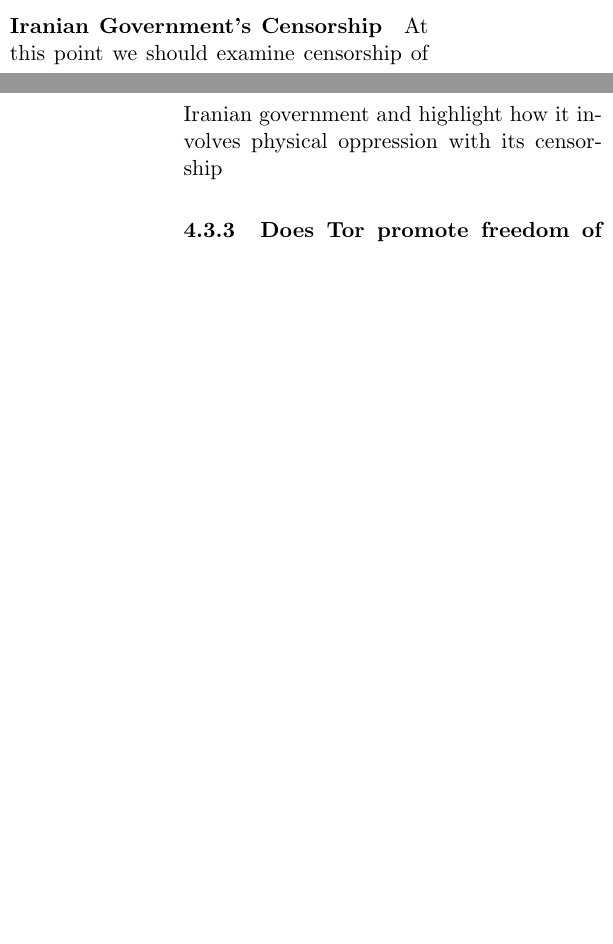
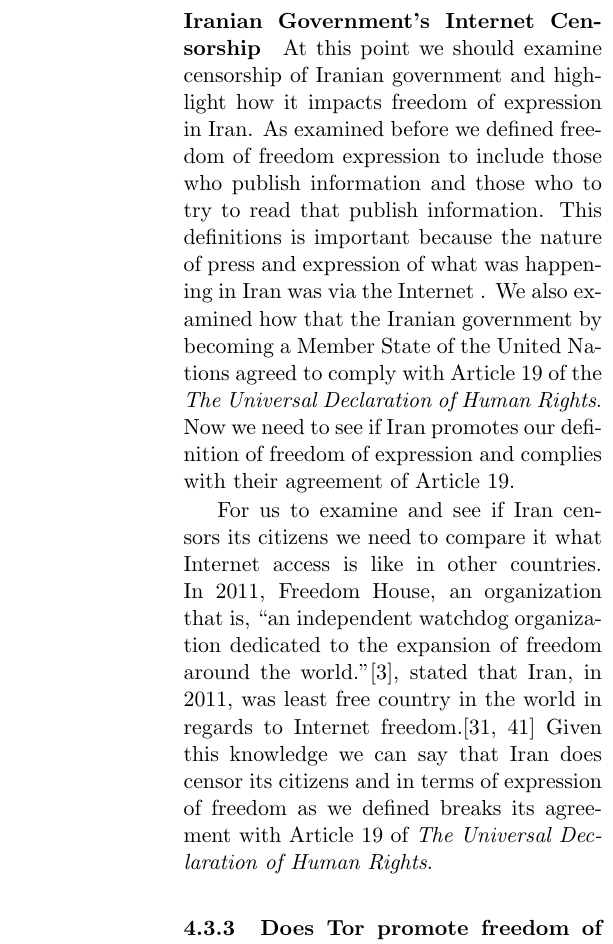
Before and after one commit to systmkor/ethics_term-paper, a LaTeX paper (texreport.tex): two parts of the columns of pages 12 and 13 of 29 before the commit and part of one column of page 13 of 29 after it, the two joined at a grey line, cut so that both start at the same text, the shorter picture padded with empty space. Compiled offline with pdfLaTeX.

Commit message:
Nearing final draft

```diff
--- a/texreport.tex
+++ b/texreport.tex
@@ -617,10 +617,28 @@ their actions should comply with this article. They should be promoting freedom
 of speech and opinion, otherwise they would be contradicting the ethical system
 by which they agreed to comply with.
 
-\paragraph{Iranian Government's Censorship}
+\paragraph{Iranian Government's Internet Censorship}
 
 At this point we should examine censorship of Iranian government and highlight
-how it involves physical oppression with its censorship
+how it impacts freedom of expression in Iran. As examined before we defined
+freedom of freedom expression to include those who publish information and those
+who to try to read that publish information. This definitions is important
+because the nature of press and expression of what was happening in Iran was via
+the Internet . We also examined how that the Iranian government by becoming a
+Member State of the United Nations agreed to comply with Article 19 of the
+\textit{The Universal Declaration of Human Rights}. Now we need to see if Iran
+promotes our definition of freedom of expression and complies with their
+agreement of Article 19.
+
+For us to examine and see if Iran censors its citizens we need to compare it
+what Internet access is like in other countries. In 2011, Freedom House, an
+organization that is, ``an independent watchdog organization dedicated to the
+expansion of freedom around the world.''\cite{FreedomHouse}, stated that Iran,
+in 2011, was least free country in the world in regards to Internet
+freedom.\cite{FreedomOnNet2011, ONI:IranWorst} Given this knowledge we can say
+that Iran does censor its citizens and in terms of expression of freedom as we
+defined breaks its agreement with Article 19 of \textit{The Universal
+Declaration of Human Rights}.
 
 %internet police
 %monitorship
```
